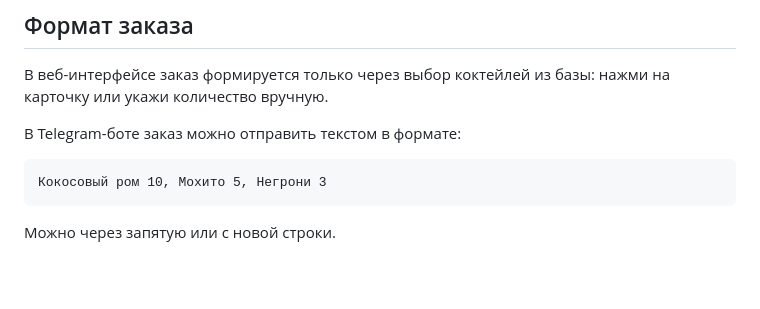
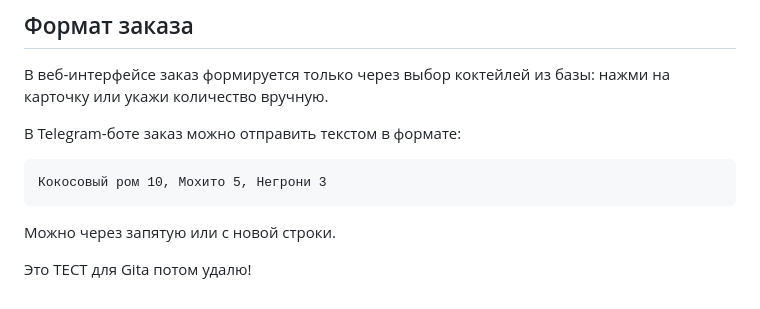
Before and after one commit to Freez501/cocktail-calc-prototype, a Markdown page: README.md, the part around the change. Drawn GitHub-style; blank space fills up the shorter version.

Commit message:
тестовое изменение README

````diff
--- a/README.md
+++ b/README.md
@@ -99,3 +99,6 @@ http://127.0.0.1:8000/admin
 ```
 
 Можно через запятую или с новой строки.
+
+
+Это ТЕСТ для Gita потом удалю!
````
